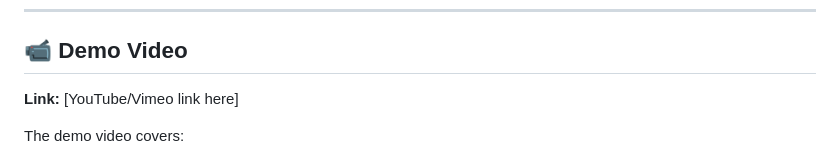
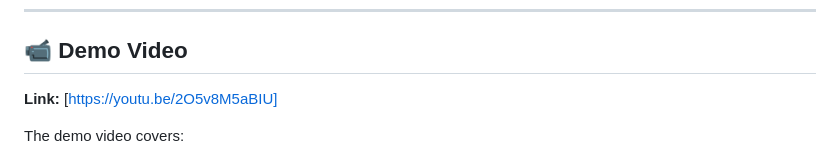
Before and after one commit to guymugisha/ResQ, a Markdown page: README.md, the part around the change. GitHub-like rendering.

```diff
--- a/README.md
+++ b/README.md
@@ -251,7 +251,7 @@ French apostrophes (`'`) in inline JS strings caused syntax errors. Solved by us
 
 ## 📹 Demo Video
 
-**Link:** [YouTube/Vimeo link here]
+**Link:** [https://youtu.be/2O5v8M5aBIU]
 
 The demo video covers:
 1. Running the app locally
```
